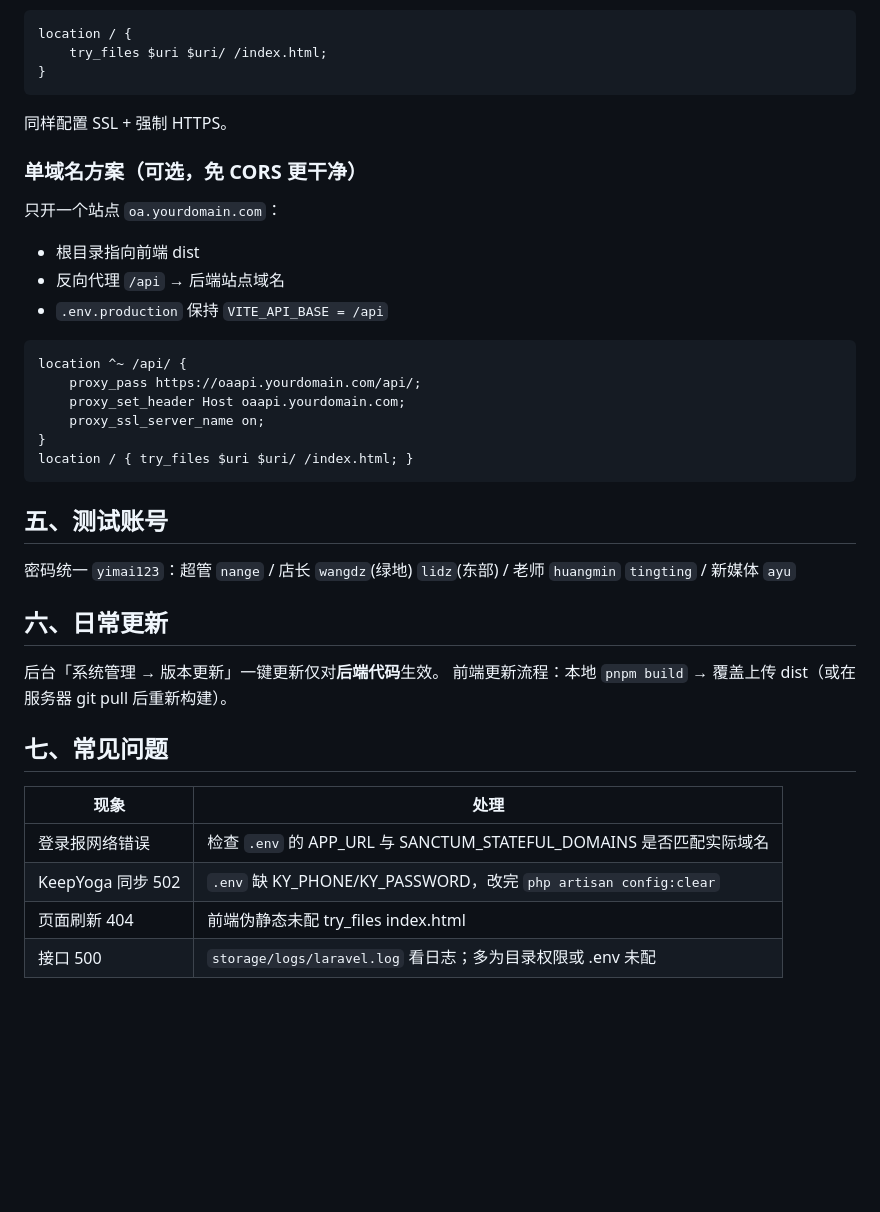
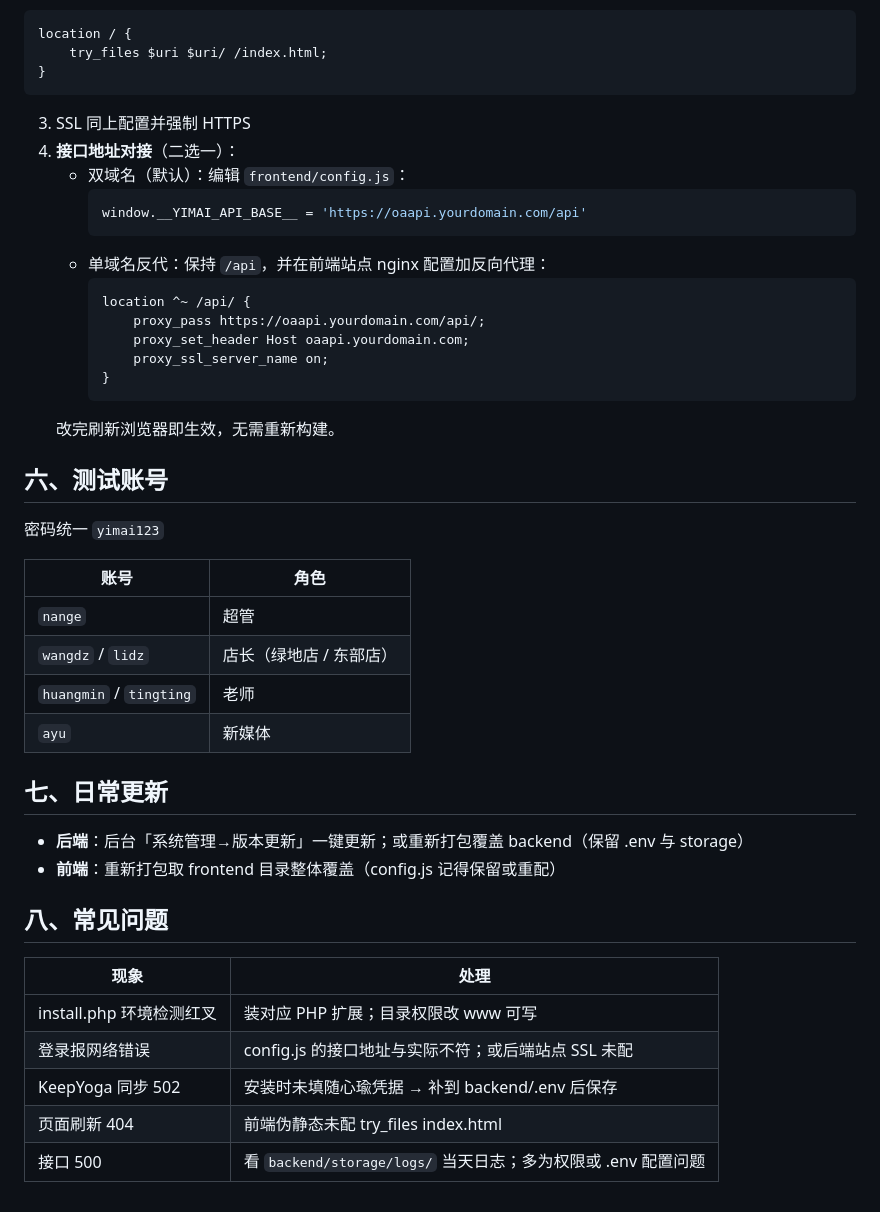
Before and after one commit to a6828464/yimai-workbench, a Markdown page: DEPLOY.md, the part around one of its changes. GitHub-like rendering; blank space fills up the shorter version.

````diff
--- a/DEPLOY.md
+++ b/DEPLOY.md
@@ -72,38 +64,44 @@ location / {
 }
 ```
 
-同样配置 SSL + 强制 HTTPS。
+3. SSL 同上配置并强制 HTTPS
+4. **接口地址对接**（二选一）：
+   - 双域名（默认）：编辑 `frontend/config.js`：
+     ```js
+     window.__YIMAI_API_BASE__ = 'https://oaapi.yourdomain.com/api'
+     ```
+   - 单域名反代：保持 `/api`，并在前端站点 nginx 配置加反向代理：
+     ```nginx
+     location ^~ /api/ {
+         proxy_pass https://oaapi.yourdomain.com/api/;
+         proxy_set_header Host oaapi.yourdomain.com;
+         proxy_ssl_server_name on;
+     }
+     ```
+   改完刷新浏览器即生效，无需重新构建。
 
-### 单域名方案（可选，免 CORS 更干净）
+## 六、测试账号
 
-只开一个站点 `oa.yourdomain.com`：
-- 根目录指向前端 dist
-- 反向代理 `/api` → 后端站点域名
-- `.env.production` 保持 `VITE_API_BASE = /api`
+密码统一 `yimai123`
 
-```nginx
-location ^~ /api/ {
-    proxy_pass https://oaapi.yourdomain.com/api/;
-    proxy_set_header Host oaapi.yourdomain.com;
-    proxy_ssl_server_name on;
-}
-location / { try_files $uri $uri/ /index.html; }
-```
+| 账号 | 角色 |
+|------|------|
+| `nange` | 超管 |
+| `wangdz` / `lidz` | 店长（绿地店 / 东部店） |
+| `huangmin` / `tingting` | 老师 |
+| `ayu` | 新媒体 |
 
-## 五、测试账号
+## 七、日常更新
 
-密码统一 `yimai123`：超管 `nange` / 店长 `wangdz`(绿地) `lidz`(东部) / 老师 `huangmin` `tingting` / 新媒体 `ayu`
+- **后端**：后台「系统管理→版本更新」一键更新；或重新打包覆盖 backend（保留 .env 与 storage）
+- **前端**：重新打包取 frontend 目录整体覆盖（config.js 记得保留或重配）
 
-## 六、日常更新
-
-后台「系统管理 → 版本更新」一键更新仅对**后端代码**生效。
-前端更新流程：本地 `pnpm build` → 覆盖上传 dist（或在服务器 git pull 后重新构建）。
-
-## 七、常见问题
+## 八、常见问题
 
 | 现象 | 处理 |
 |------|------|
-| 登录报网络错误 | 检查 `.env` 的 APP_URL 与 SANCTUM_STATEFUL_DOMAINS 是否匹配实际域名 |
-| KeepYoga 同步 502 | `.env` 缺 KY_PHONE/KY_PASSWORD，改完 `php artisan config:clear` |
+| install.php 环境检测红叉 | 装对应 PHP 扩展；目录权限改 www 可写 |
+| 登录报网络错误 | config.js 的接口地址与实际不符；或后端站点 SSL 未配 |
+| KeepYoga 同步 502 | 安装时未填随心瑜凭据 → 补到 backend/.env 后保存 |
 | 页面刷新 404 | 前端伪静态未配 try_files index.html |
-| 接口 500 | `storage/logs/laravel.log` 看日志；多为目录权限或 .env 未配 |
+| 接口 500 | 看 `backend/storage/logs/` 当天日志；多为权限或 .env 配置问题 |
````
Also changed, not shown: other parts of DEPLOY.md (+42 -50 lines).
